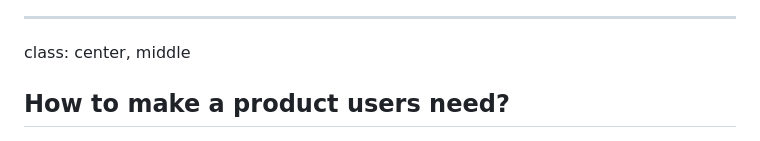
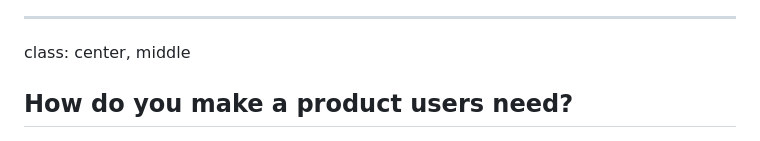
Before and after one commit to mavericks065/feedback-prez, a Markdown page: slides.md, the part around the change. GitHub-like rendering.

Commit message:
add dropbox mvp image + fix sentence

```diff
--- a/slides.md
+++ b/slides.md
@@ -23,7 +23,7 @@ each project phases:
 ---
 class: center, middle
 
-## How to make a product users need?
+## How do you make a product users need?
 
 ![talk](./img/talk.png)
 
```
Also changed, not shown: img/dropbox-mvp.png (added).
